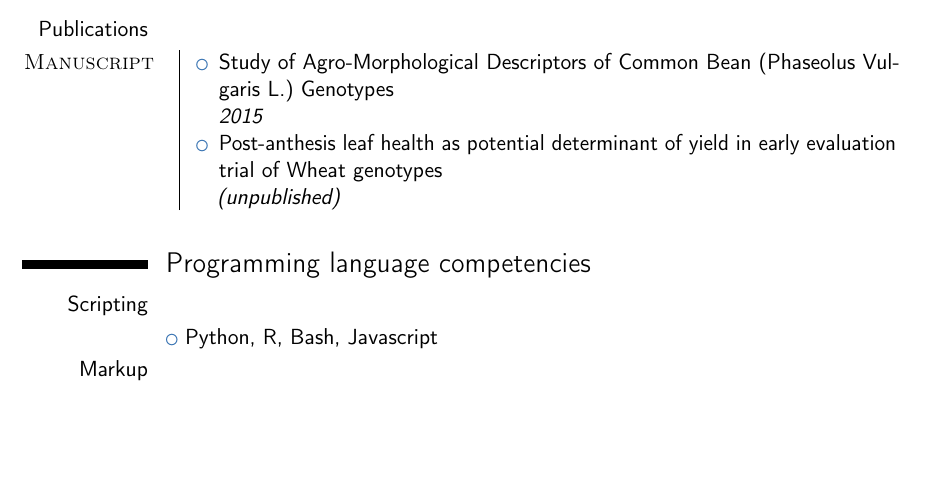
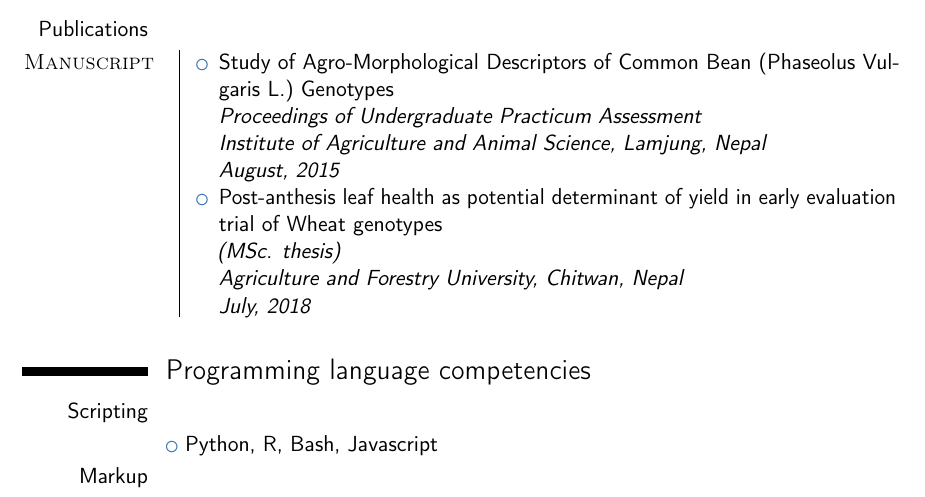
Before and after one commit to DeependraD/tex-for-beauty, a LaTeX CV (Deependra_CV.tex): part of page 1 of 3, cut so that both start at the same text, the shorter picture padded with empty space. Compiled offline with pdfLaTeX.

Commit message:
Update Deependra_CV.tex

```diff
--- a/Deependra_CV.tex
+++ b/Deependra_CV.tex
@@ -74,9 +74,13 @@
 \begin{minipage}[t]{.80\textwidth}
 \begin{itemize}
 \item{Study of Agro-Morphological Descriptors of Common Bean (Phaseolus Vulgaris L.) Genotypes\\
-\textit{2015}}
+\textit{Proceedings of Undergraduate Practicum Assessment} \\
+\textit{Institute of Agriculture and Animal Science, Lamjung, Nepal} \\
+\textit{August, 2015}}
 \item{Post-anthesis leaf health as potential determinant of yield in early evaluation trial of Wheat genotypes\\
-\textit{(unpublished)}}
+\textit{(MSc. thesis)}} \\
+\textit{Agriculture and Forestry University, Chitwan, Nepal} \\
+\textit{July, 2018}
 \end{itemize}
 
 \end{minipage}\\
```
